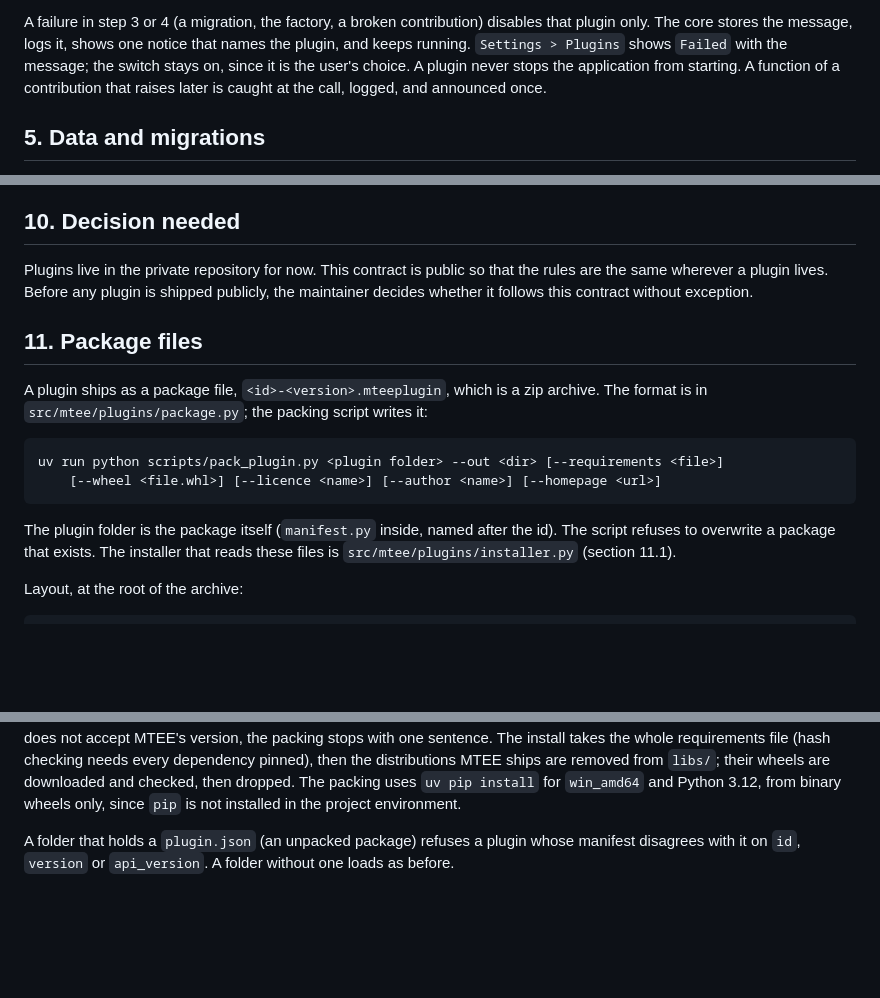
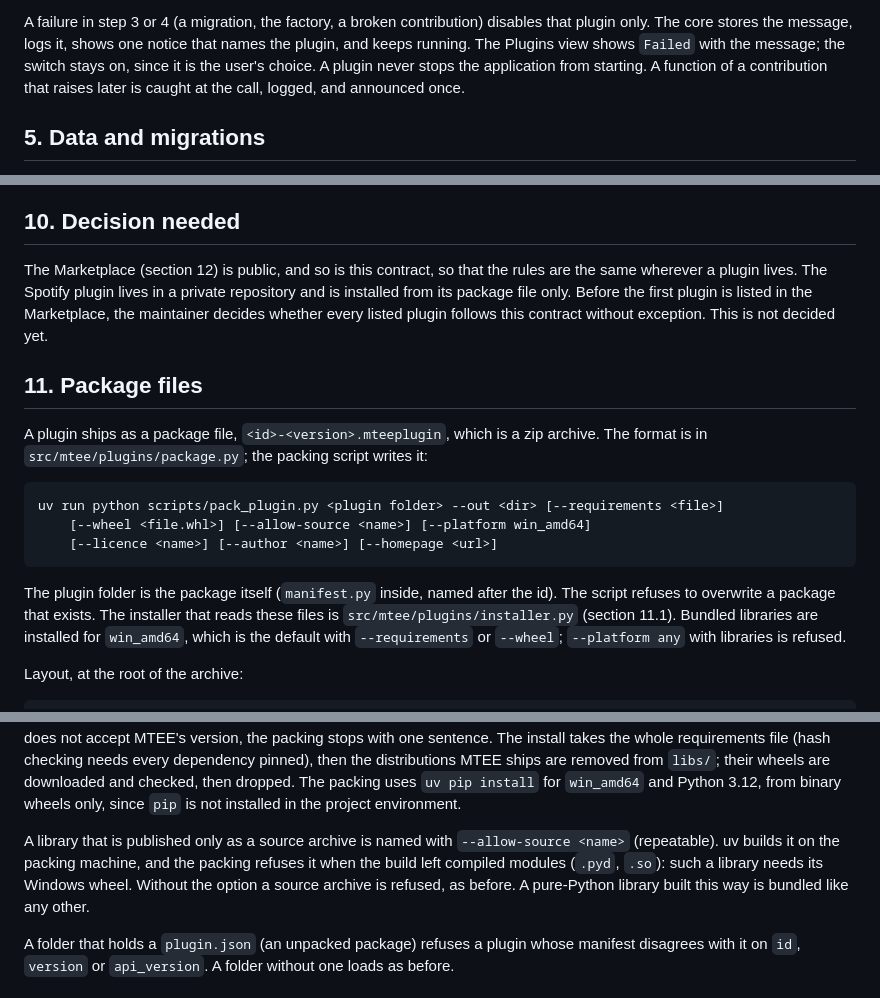
Before and after one commit to foliarn/mtee, a Markdown page: docs/plugins.md, 3 parts joined by grey strips. Rendered like a GitHub page; blank space fills up the shorter version.

Commit message:
docs(plugins): describe installing and packaging plugins (plan 123.8)
The plugin data folder is plugin-data/<id>, not the plugins folder. The packing options
(--allow-source, --platform) are listed. Section 10 is updated: the Marketplace is public, and
the decision on public plugins is still open.

Co-Authored-By: Claude Haiku 5.5 <noreply@anthropic.com>

```diff
--- a/docs/plugins.md
+++ b/docs/plugins.md
@@ -100,7 +100,7 @@ ported to the platform in its own plan; until then the legacy switch stays.
 
 A failure in step 3 or 4 (a migration, the factory, a broken contribution) disables that plugin
 only. The core stores the message, logs it, shows one notice that names the plugin, and keeps
-running. `Settings > Plugins` shows `Failed` with the message; the switch stays on, since it is
+running. The Plugins view shows `Failed` with the message; the switch stays on, since it is
 the user's choice. A plugin never stops the application from starting. A function of a
 contribution that raises later is caught at the call, logged, and announced once.
 
@@ -358,9 +358,10 @@ failing sample. Run each test file on its own (`QT_QPA_PLATFORM=offscreen uv run
 
 ## 10. Decision needed
 
-Plugins live in the private repository for now. This contract is public so that the rules are
-the same wherever a plugin lives. Before any plugin is shipped publicly, the maintainer decides
-whether it follows this contract without exception.
+The Marketplace (section 12) is public, and so is this contract, so that the rules are the same
+wherever a plugin lives. The Spotify plugin lives in a private repository and is installed from
+its package file only. Before the first plugin is listed in the Marketplace, the maintainer decides
+whether every listed plugin follows this contract without exception. This is not decided yet.
 
 ## 11. Package files
 
@@ -368,11 +369,14 @@ A plugin ships as a package file, `<id>-<version>.mteeplugin`, which is a zip ar
 is in `src/mtee/plugins/package.py`; the packing script writes it:
 
     uv run python scripts/pack_plugin.py <plugin folder> --out <dir> [--requirements <file>]
-        [--wheel <file.whl>] [--licence <name>] [--author <name>] [--homepage <url>]
+        [--wheel <file.whl>] [--allow-source <name>] [--platform win_amd64]
+        [--licence <name>] [--author <name>] [--homepage <url>]
 
 The plugin folder is the package itself (`manifest.py` inside, named after the id). The script
 refuses to overwrite a package that exists. The installer that reads these files is
-`src/mtee/plugins/installer.py` (section 11.1).
+`src/mtee/plugins/installer.py` (section 11.1). Bundled libraries are installed for `win_amd64`,
+which is the default with `--requirements` or `--wheel`; `--platform any` with libraries is
+refused.
 
 Layout, at the root of the archive:
 
@@ -408,6 +412,12 @@ install takes the whole requirements file (hash checking needs every dependency
 distributions MTEE ships are removed from `libs/`; their wheels are downloaded and checked, then
 dropped. The packing uses `uv pip install` for `win_amd64` and Python 3.12, from binary wheels
 only, since `pip` is not installed in the project environment.
+
+A library that is published only as a source archive is named with `--allow-source <name>`
+(repeatable). uv builds it on the packing machine, and the packing refuses it when the build left
+compiled modules (`.pyd`, `.so`): such a library needs its Windows wheel. Without the option a
+source archive is refused, as before. A pure-Python library built this way is bundled like any
+other.
 
 A folder that holds a `plugin.json` (an unpacked package) refuses a plugin whose manifest
 disagrees with it on `id`, `version` or `api_version`. A folder without one loads as before.
```
Also changed, not shown: other parts of docs/plugins.md (+1 -1 lines).
